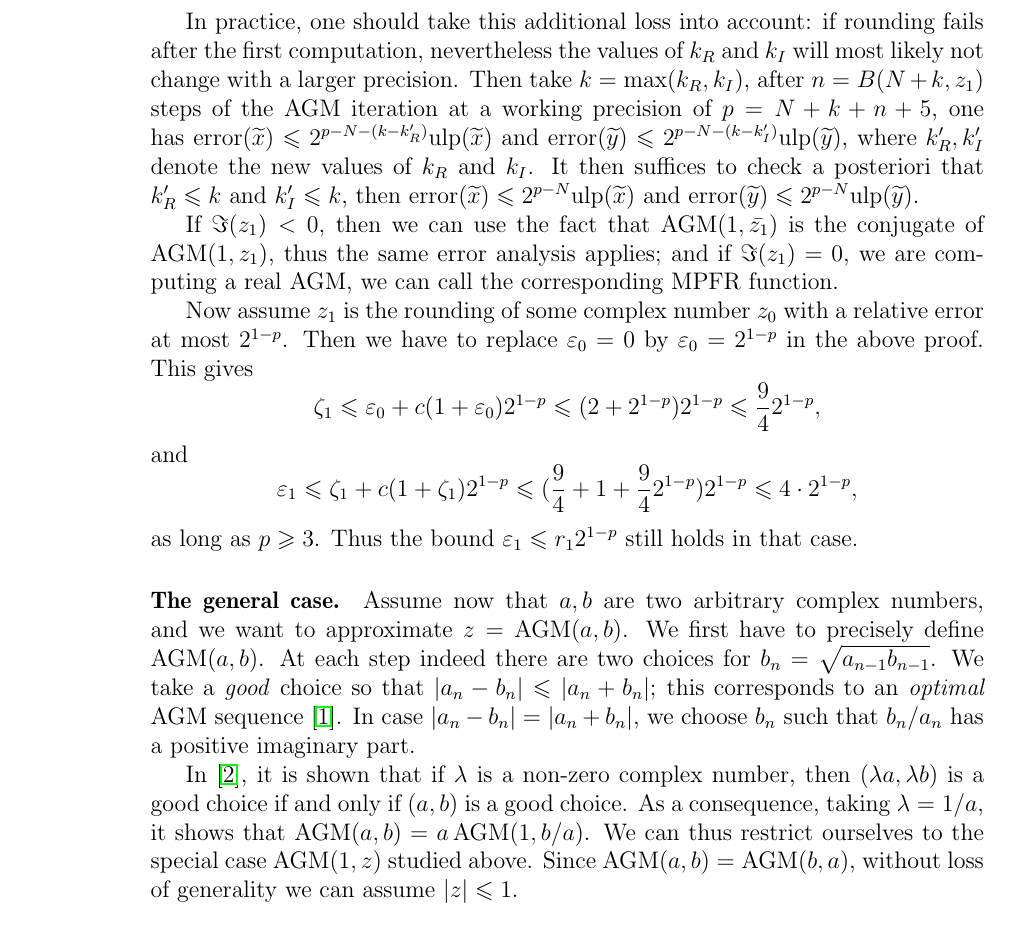
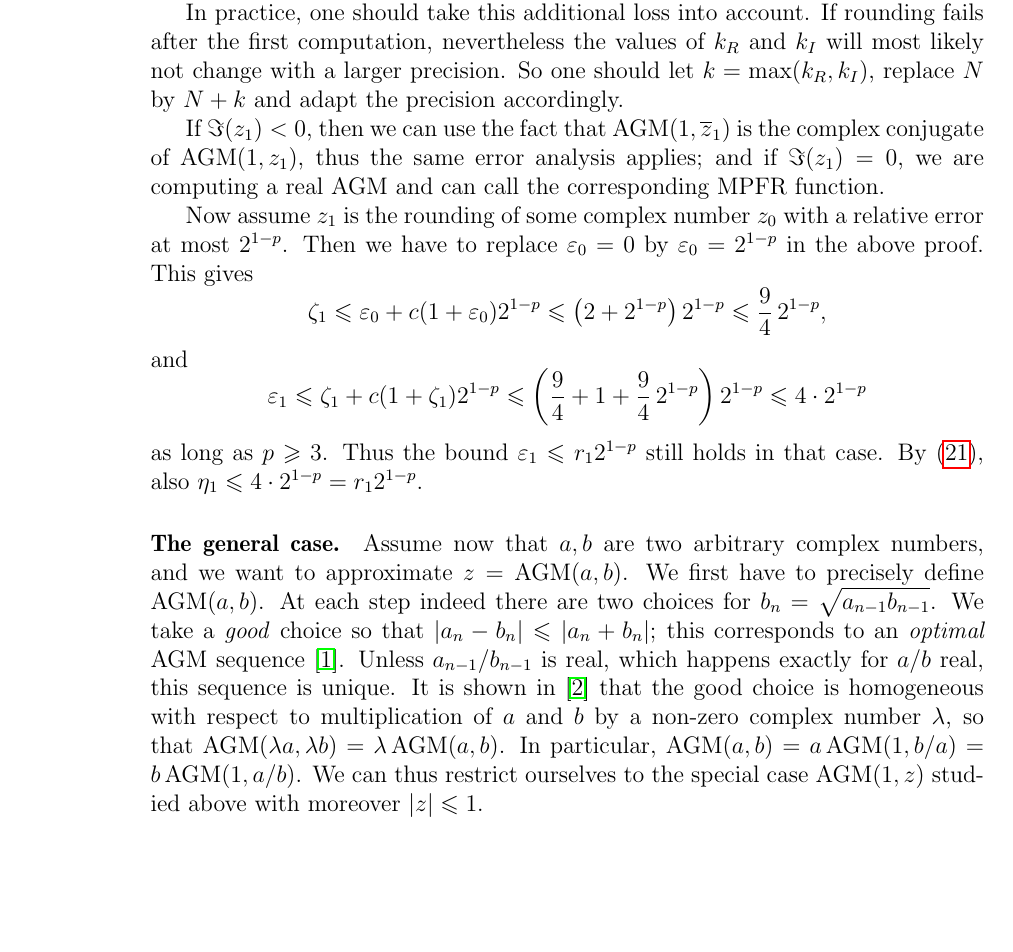
Before and after one commit to HowJnB/mpc, a LaTeX document (doc/algorithms.tex): part of page 28 of 29, cut so that both start at the same text, the shorter picture padded with empty space. Compiled offline with pdfLaTeX.

Commit message:
Proofreading of the AGM analysis.
git-svn-id: svn+ssh://scm.gforge.inria.fr/svnroot/mpc/trunk@1415 211d60ee-9f03-0410-a15a-8952a2c7a4e4

```diff
--- a/doc/algorithms.tex
+++ b/doc/algorithms.tex
@@ -29,6 +29,7 @@
 \newcommand {\Z}{\mathbb Z}
 \newcommand {\Q}{\mathbb Q}
 \newcommand {\R}{\mathbb R}
+\newcommand {\C}{\mathbb C}
 \renewcommand {\epsilon}{\varepsilon}
 \renewcommand {\theta}{\vartheta}
 \renewcommand {\leq}{\leqslant}
@@ -2036,30 +2056,19 @@ With $\appro {z} = \appro x + i \appro y$, let
 $k_R = \max (\Exp (\appro y) - \Exp (\appro x) + 1, 0) + 1$, and
 $k_I = \max (\Exp (\appro x) - \Exp (\appro y) + 1, 0) + 1$.
 Then we have
-$\error (\appro x) \leq 2^{k_R - N + p} \Ulp (\appro x)$ and
-$\error (\appro y) \leq 2^{k_I - N + p} \Ulp (\appro y)$.
-
-In practice, one should take this additional loss into account:
-if rounding fails after the
-first computation, nevertheless the values of $k_R$ and $k_I$ will most likely
-not change with a larger precision.
-Then take $k = \max (k_R, k_I)$,
-after $n = B (N + k, z_1)$ steps of the AGM iteration at a working
-precision of $p = N + k + n + 5$, one has
-$\error (\appro x)
-\leq 2^{p - N - (k - k'_R)} \Ulp (\appro x)$
-and
-$\error (\appro y)
-\leq 2^{p - N - (k - k'_I)} \Ulp (\appro y)$,
-where $k'_R, k'_I$ denote the new values of $k_R$ and $k_I$.
-It then suffices to check a posteriori that $k'_R \leq k$ and
-$k'_I \leq k$, then
-$\error (\appro x) \leq 2^{p - N} \Ulp (\appro x)$ and
-$\error (\appro y) \leq 2^{p - N} \Ulp (\appro y)$.
-
-If $\Im(z_1) < 0$, then we can use the fact that $\AGM(1,\bar{z_1})$ is the
+$\error (\appro x) \leq 2^{k_R + n + 5} \Ulp (\appro x)$ and
+$\error (\appro y) \leq 2^{k_I + n + 5} \Ulp (\appro y)$.
+
+In practice, one should take this additional loss into account.
+If rounding fails after the first computation, nevertheless the values of
+$k_R$ and $k_I$ will most likely not change with a larger precision.
+So one should let $k = \max (k_R, k_I)$, replace $N$ by $N + k$
+and adapt the precision accordingly.
+
+If $\Im(z_1) < 0$, then we can use the fact that $\AGM(1,\overline z_1)$ is
+the complex
 conjugate of $\AGM(1,z_1)$, thus the same error analysis applies;
-and if $\Im(z_1) = 0$, we are computing a real AGM, we can call the
+and if $\Im(z_1) = 0$, we are computing a real AGM and can call the
 corresponding MPFR function.
 
 Now assume $z_1$ is the rounding of some complex number $z_0$ with a
@@ -2067,13 +2076,14 @@ relative error at most $2^{1-p}$. Then we have to replace $\epsilon_0 = 0$
 by $\epsilon_0 = 2^{1-p}$ in the above proof.
 This gives
 \[ \zeta_1 \leq \epsilon_0 + c (1 + \epsilon_0) 2^{1-p}
-           \leq (2 + 2^{1-p}) 2^{1-p} \leq \frac{9}{4} 2^{1-p}, \]
+           \leq \left( 2 + 2^{1-p} \right) 2^{1-p} \leq \frac{9}{4} \, 2^{1-p}, \]
 and
 \[ \epsilon_1 \leq \zeta_1 + c (1 + \zeta_1) 2^{1-p}
-               \leq (\frac{9}{4} + 1 + \frac{9}{4} 2^{1-p}) 2^{1-p}
-               \leq 4 \cdot 2^{1-p}, \]
+               \leq \left( \frac{9}{4} + 1 + \frac{9}{4} \, 2^{1-p} \right) 2^{1-p}
+               \leq 4 \cdot 2^{1-p} \]
 as long as $p \geq 3$. Thus the bound $\epsilon_1 \leq r_1 2^{1-p}$ still
 holds in that case.
+By \eqref {eq:agmeta}, also $\eta_1 \leq 4 \cdot 2^{1-p} = r_1 2^{1-p}$.
 
 \paragraph{The general case.}
 
@@ -2082,17 +2092,14 @@ approximate $z = \AGM(a, b)$.
 We first have to precisely define $\AGM(a, b)$. At each step indeed there are
 two choices for $b_n = \sqrt{a_{n-1} b_{n-1}}$. We take a \emph{good} choice
 so that $|a_n - b_n| \leq |a_n + b_n|$; this corresponds to an \emph{optimal}
-AGM sequence \cite{CrTh10}.
-In case $|a_n - b_n| = |a_n + b_n|$, we choose $b_n$ such that
-$b_n/a_n$ has a positive imaginary part.
-
-In \cite{Dupont06}, it is shown that if $\lambda$ is a non-zero complex
-number, then $(\lambda a, \lambda b)$ is a good choice if and only if
-$(a, b)$ is a good choice. As a consequence, taking $\lambda = 1/a$,
-it shows that $\AGM(a,b) = a \AGM(1,b/a)$. We can thus restrict ourselves to
-the special case $\AGM(1, z)$ studied above.
-Since $\AGM(a,b) = \AGM(b,a)$, without loss of generality we can assume
-$|z| \leq 1$.
+AGM sequence \cite{CrTh10}. Unless $a_{n-1} / b_{n-1}$ is real, which happens
+exactly for $a / b$ real, this sequence is unique.
+It is shown in \cite{Dupont06} that the good choice is homogeneous with respect
+to multiplication of $a$ and $b$ by a non-zero complex number $\lambda$,
+so that $\AGM (\lambda a, \lambda b) = \lambda \AGM (a, b)$.
+In particular, $\AGM(a,b) = a \AGM(1,b/a) = b \AGM (1, a/b)$.
+We can thus restrict ourselves to the special case $\AGM(1, z)$ studied above
+with moreover $|z| \leq 1$.
 
 \bibliographystyle{acm}
 \bibliography{algorithms}
```
Also changed, not shown: doc/algorithms.bib (+1 -1 lines), doc/algorithms.tex (85 more changed lines).
